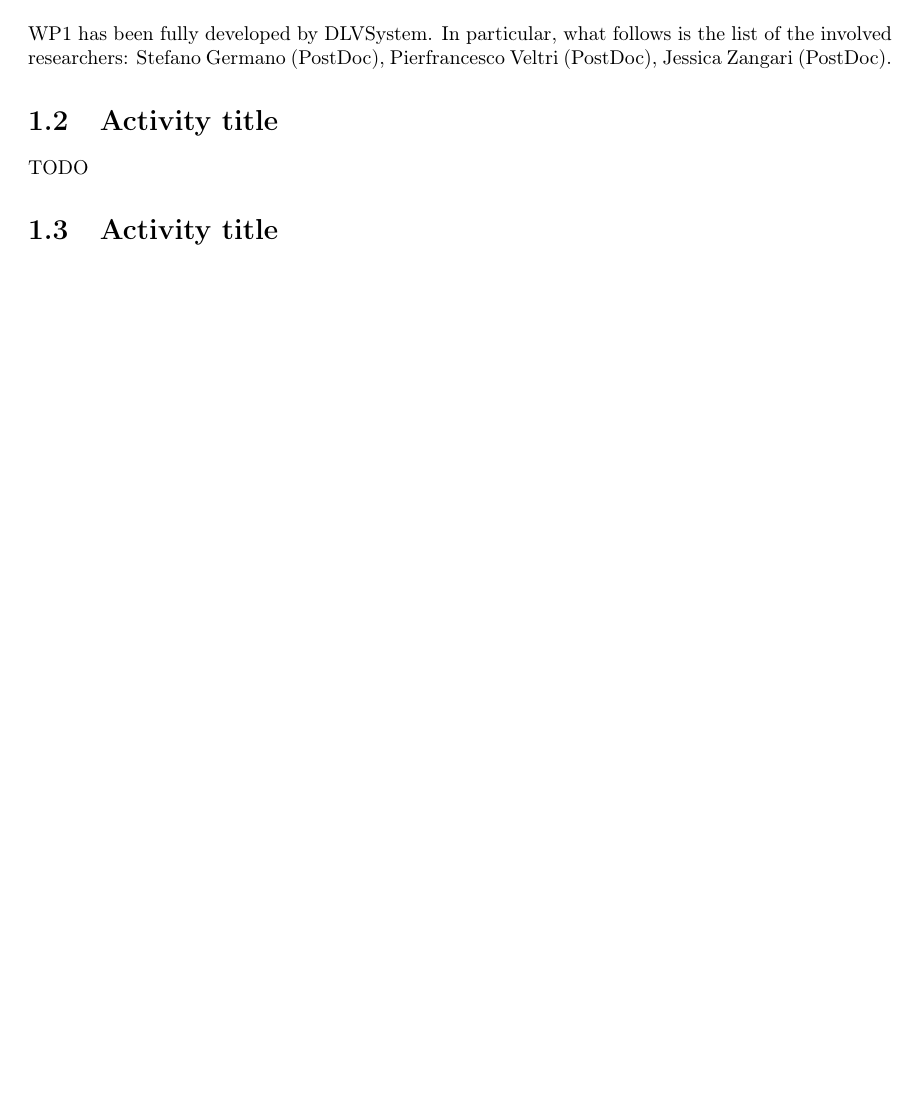
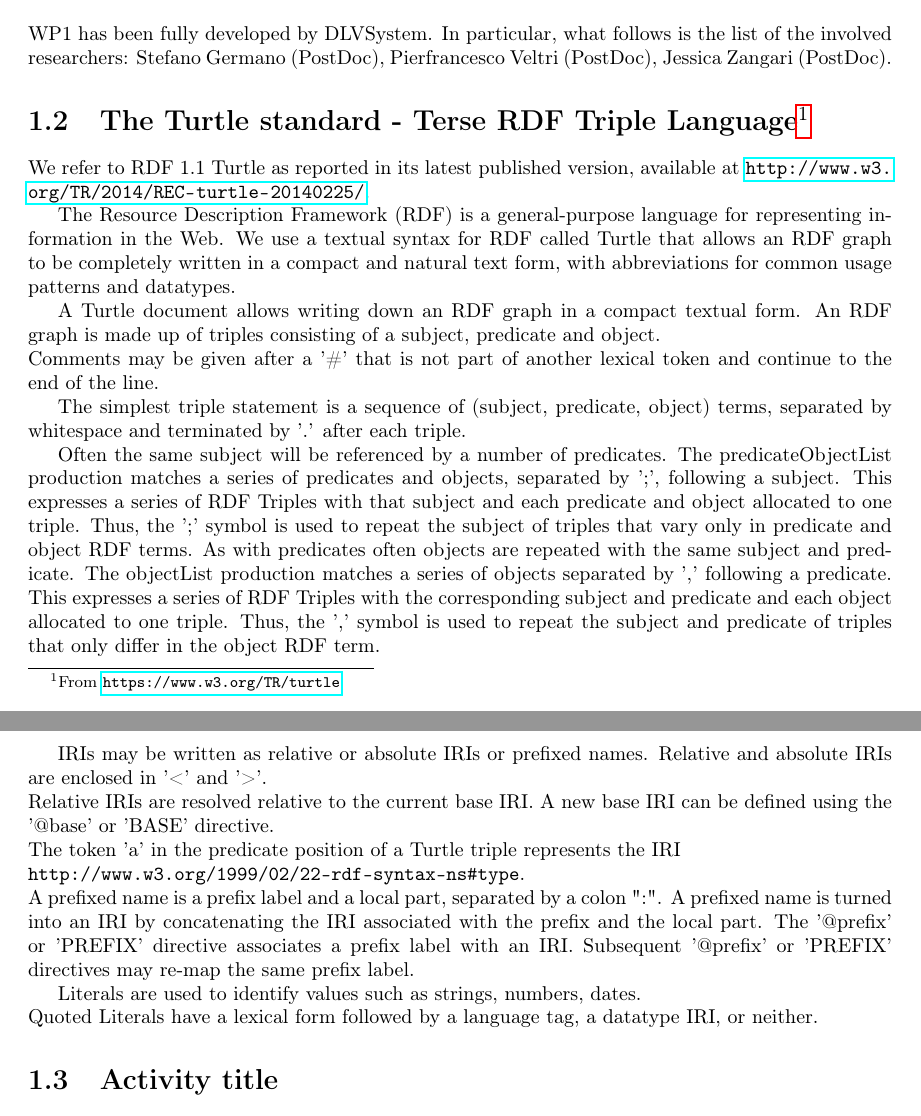
Before and after one commit to alessiofiorentino/PreliminaryReport, a LaTeX book (main.tex): part of page 9 of 36 before the commit and two parts of pages 9 and 10 of 37 after it, the two joined at a grey line, cut so that both start at the same text, the shorter picture padded with empty space. Compiled offline with pdfLaTeX.

Commit message:
Section "The Turtle standard"

```diff
--- a/main.tex
+++ b/main.tex
@@ -85,8 +85,33 @@ BLA BLA BLA…
 \section{Team}
 WP1 has been fully developed by DLVSystem. In particular, what follows is the list of the involved researchers: Stefano Germano (PostDoc), Pierfrancesco Veltri (PostDoc), Jessica Zangari (PostDoc).
 
-\section{Activity title}
-TODO
+
+
+\section{The Turtle standard - Terse RDF Triple Language\texorpdfstring{\protect\footnote{From \url{https://www.w3.org/TR/turtle}}}{}}
+
+We refer to RDF 1.1 Turtle as reported in its latest published version, available at \url{http://www.w3.org/TR/2014/REC-turtle-20140225/}.
+
+The Resource Description Framework (RDF) is a general-purpose language for representing information in the Web.
+We use a textual syntax for RDF called Turtle that allows an RDF graph to be completely written in a compact and natural text form, with abbreviations for common usage patterns and datatypes.
+
+A Turtle document allows writing down an RDF graph in a compact textual form. An RDF graph is made up of triples consisting of a subject, predicate and object.\\
+Comments may be given after a '\#' that is not part of another lexical token and continue to the end of the line.
+
+The simplest triple statement is a sequence of (subject, predicate, object) terms, separated by whitespace and terminated by '.' after each triple.
+
+Often the same subject will be referenced by a number of predicates. The predicateObjectList production matches a series of predicates and objects, separated by ';', following a subject. This expresses a series of RDF Triples with that subject and each predicate and object allocated to one triple. Thus, the ';' symbol is used to repeat the subject of triples that vary only in predicate and object RDF terms.
+As with predicates often objects are repeated with the same subject and predicate. The objectList production matches a series of objects separated by ',' following a predicate. This expresses a series of RDF Triples with the corresponding subject and predicate and each object allocated to one triple. Thus, the ',' symbol is used to repeat the subject and predicate of triples that only differ in the object RDF term.
+
+IRIs may be written as relative or absolute IRIs or prefixed names. Relative and absolute IRIs are enclosed in '<' and '>'.\\
+Relative IRIs are resolved relative to the current base IRI. A new base IRI can be defined using the '@base' or 'BASE' directive.\\
+The token 'a' in the predicate position of a Turtle triple represents the IRI\\
+\verb|http://www.w3.org/1999/02/22-rdf-syntax-ns#type|.\\
+A prefixed name is a prefix label and a local part, separated by a colon ":". A prefixed name is turned into an IRI by concatenating the IRI associated with the prefix and the local part. The '@prefix' or 'PREFIX' directive associates a prefix label with an IRI. Subsequent '@prefix' or 'PREFIX' directives may re-map the same prefix label.
+
+Literals are used to identify values such as strings, numbers, dates.\\
+Quoted Literals have a lexical form followed by a language tag, a datatype IRI, or neither.
+
+
 \section{Activity title}
 TODO
 \chapter{Results}
```
